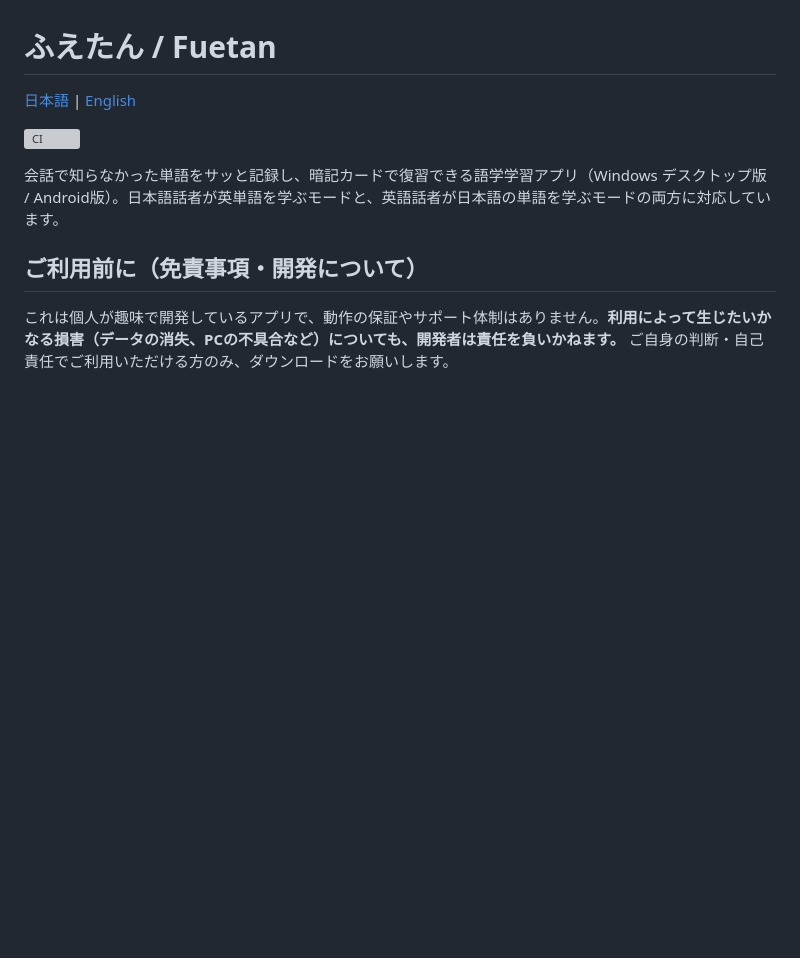
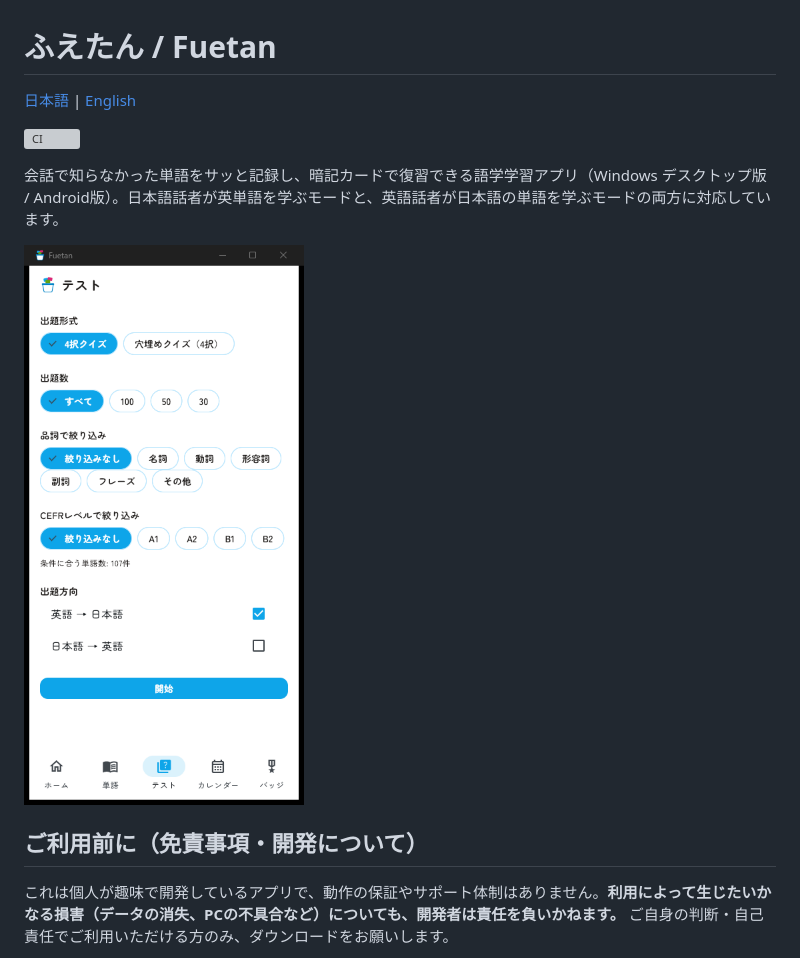
Before and after one commit to Dokya0513/Huetan, a Markdown page: README.md, the part around the change. Rendered like a GitHub page; pictures changed too: docs/screenshots/quiz_setup.png (added); blank space fills up the shorter version; grey boxes are pictures that could not be loaded.

Commit message:
Add app screenshot to README
Co-Authored-By: Claude Sonnet 5 <noreply@anthropic.com>

```diff
--- a/README.md
+++ b/README.md
@@ -5,6 +5,9 @@
 [![CI](https://github.com/Dokya0513/Huetan/actions/workflows/ci.yml/badge.svg)](https://github.com/Dokya0513/Huetan/actions/workflows/ci.yml)
 
 会話で知らなかった単語をサッと記録し、暗記カードで復習できる語学学習アプリ（Windows デスクトップ版 / Android版）。日本語話者が英単語を学ぶモードと、英語話者が日本語の単語を学ぶモードの両方に対応しています。
+
+<img src="docs/screenshots/quiz_setup.png" alt="ふえたん クイズ設定画面のスクリーンショット" width="280">
+
 
 ## ご利用前に（免責事項・開発について）
 
```
Also changed, not shown: README.en.md (+3 -0 lines).
